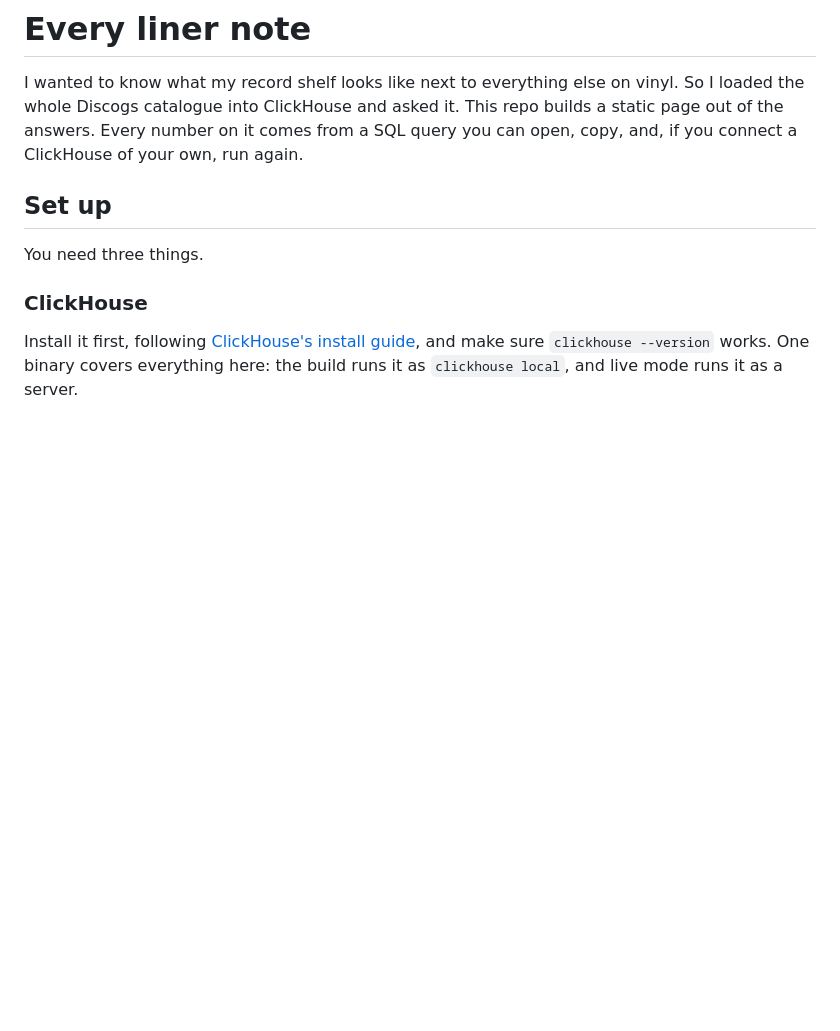
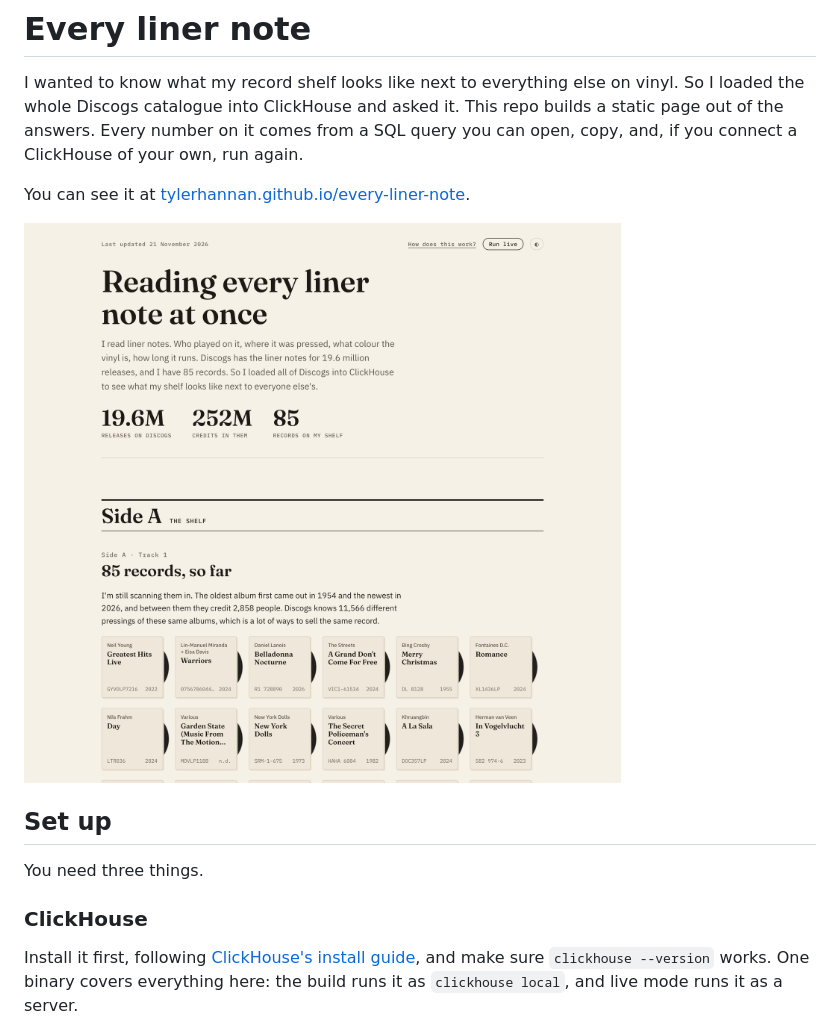
Before and after one commit to tylerhannan/every-liner-note, a Markdown page: README.md, the part around the change. GitHub-like rendering; pictures changed too: docs/screenshot.png (added); blank space fills up the shorter version.

```diff
--- a/README.md
+++ b/README.md
@@ -1,6 +1,10 @@
 # Every liner note
 
 I wanted to know what my record shelf looks like next to everything else on vinyl. So I loaded the whole Discogs catalogue into ClickHouse and asked it. This repo builds a static page out of the answers. Every number on it comes from a SQL query you can open, copy, and, if you connect a ClickHouse of your own, run again.
+
+You can see it at [tylerhannan.github.io/every-liner-note](https://tylerhannan.github.io/every-liner-note/).
+
+![The top of the page: the headline, the Discogs and shelf numbers, and the first two rows of my records as sleeves](docs/screenshot.png)
 
 ## Set up
 
```
Also changed, not shown: 2 other files.
